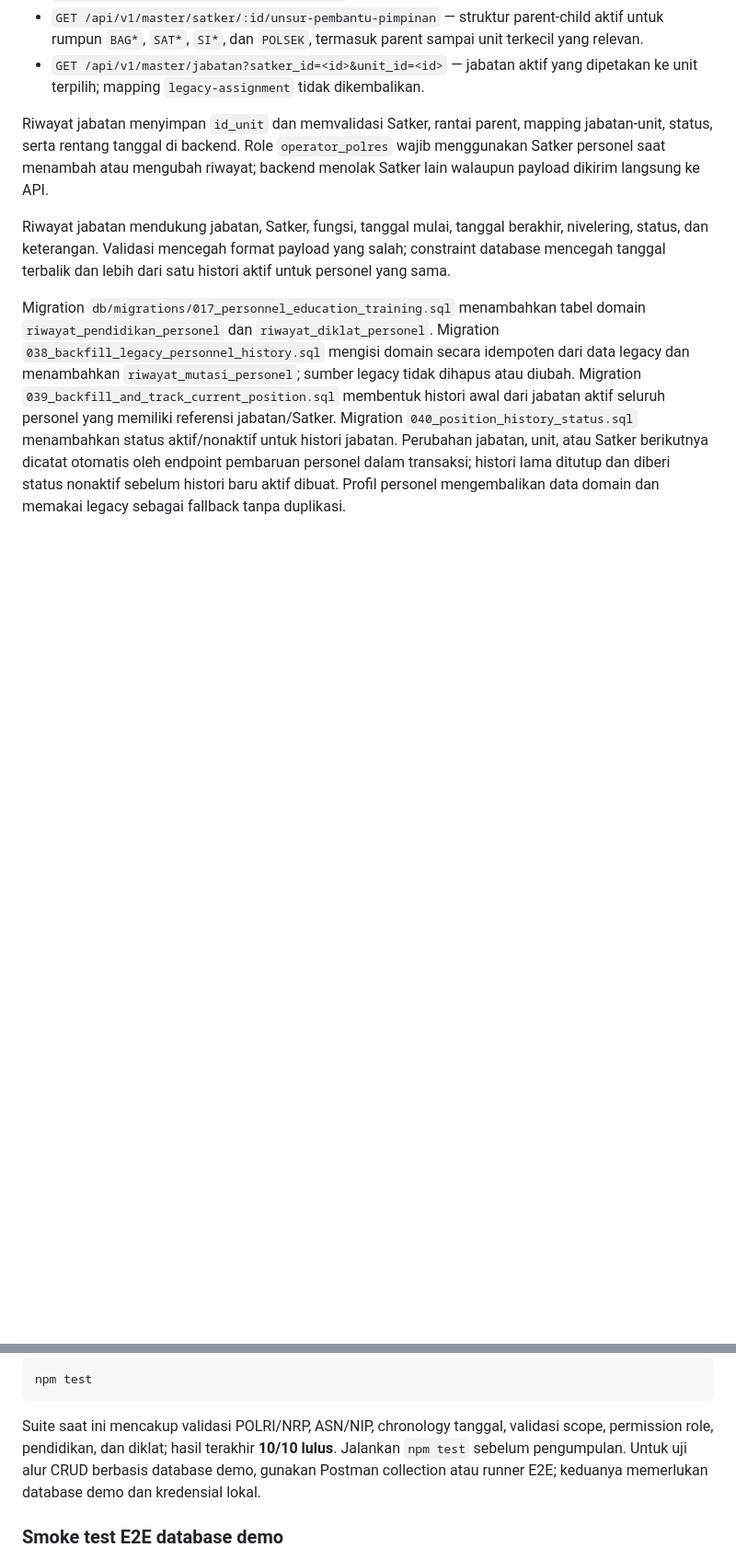
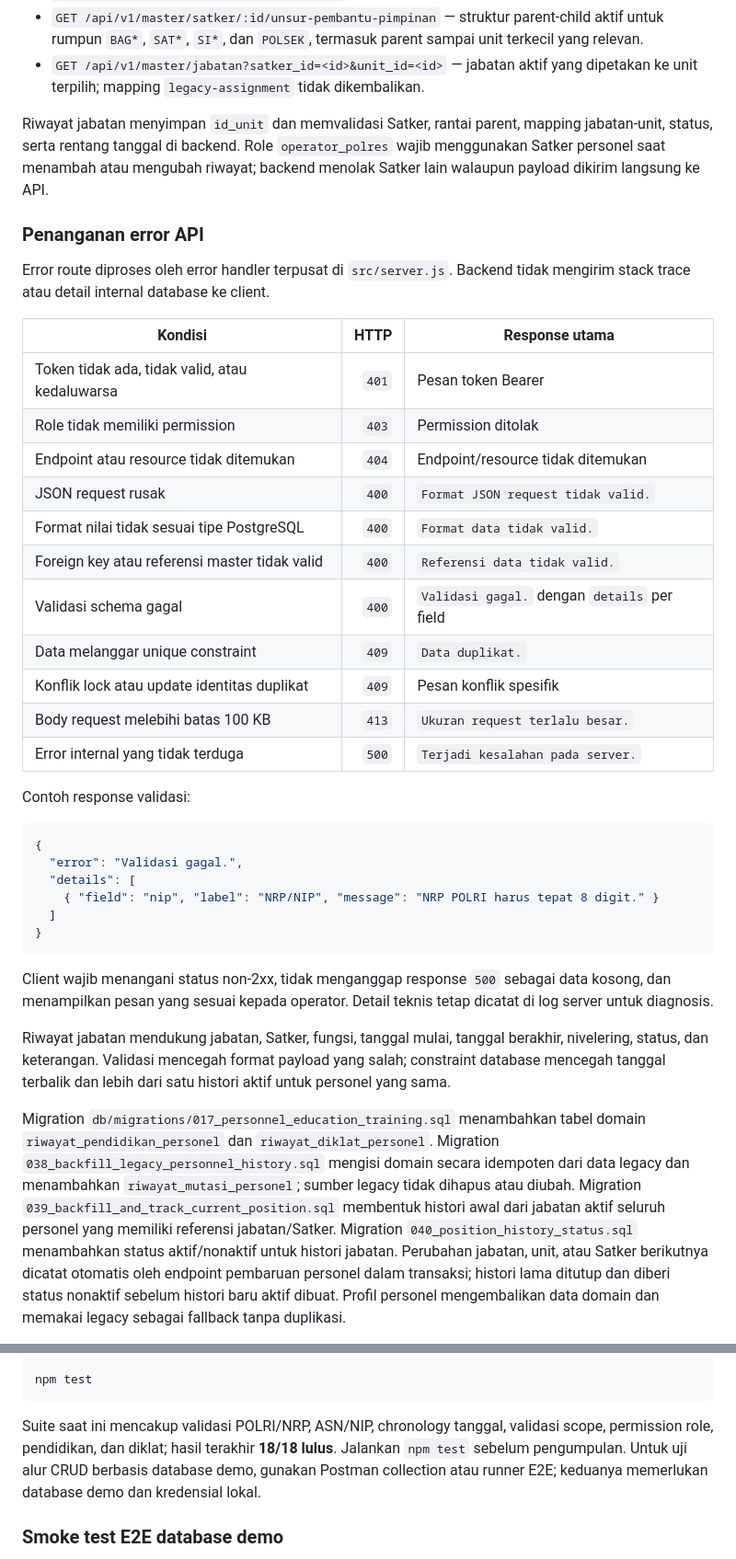
Before and after one commit to cicero78M/Backend_SDM_Test, a Markdown page: README.md, 2 parts joined by grey strips. Shown at 92% size. GitHub-like rendering; blank space fills up the shorter version.

Commit message:
docs: dokumentasikan error handling

````diff
--- a/README.md
+++ b/README.md
@@ -207,6 +207,40 @@ mapping jabatan-unit, status, serta rentang tanggal di backend. Role
 `operator_polres` wajib menggunakan Satker personel saat menambah atau mengubah
 riwayat; backend menolak Satker lain walaupun payload dikirim langsung ke API.
 
+### Penanganan error API
+
+Error route diproses oleh error handler terpusat di `src/server.js`. Backend tidak
+mengirim stack trace atau detail internal database ke client.
+
+| Kondisi | HTTP | Response utama |
+|---|---:|---|
+| Token tidak ada, tidak valid, atau kedaluwarsa | `401` | Pesan token Bearer |
+| Role tidak memiliki permission | `403` | Permission ditolak |
+| Endpoint atau resource tidak ditemukan | `404` | Endpoint/resource tidak ditemukan |
+| JSON request rusak | `400` | `Format JSON request tidak valid.` |
+| Format nilai tidak sesuai tipe PostgreSQL | `400` | `Format data tidak valid.` |
+| Foreign key atau referensi master tidak valid | `400` | `Referensi data tidak valid.` |
+| Validasi schema gagal | `400` | `Validasi gagal.` dengan `details` per field |
+| Data melanggar unique constraint | `409` | `Data duplikat.` |
+| Konflik lock atau update identitas duplikat | `409` | Pesan konflik spesifik |
+| Body request melebihi batas 100 KB | `413` | `Ukuran request terlalu besar.` |
+| Error internal yang tidak terduga | `500` | `Terjadi kesalahan pada server.` |
+
+Contoh response validasi:
+
+```json
+{
+  "error": "Validasi gagal.",
+  "details": [
+    { "field": "nip", "label": "NRP/NIP", "message": "NRP POLRI harus tepat 8 digit." }
+  ]
+}
+```
+
+Client wajib menangani status non-2xx, tidak menganggap response `500` sebagai
+data kosong, dan menampilkan pesan yang sesuai kepada operator. Detail teknis
+tetap dicatat di log server untuk diagnosis.
+
 Riwayat jabatan mendukung jabatan, Satker, fungsi, tanggal mulai, tanggal berakhir, nivelering, status, dan keterangan. Validasi mencegah format payload yang salah; constraint database mencegah tanggal terbalik dan lebih dari satu histori aktif untuk personel yang sama.
 
 Migration `db/migrations/017_personnel_education_training.sql` menambahkan tabel domain `riwayat_pendidikan_personel` dan `riwayat_diklat_personel`. Migration `038_backfill_legacy_personnel_history.sql` mengisi domain secara idempoten dari data legacy dan menambahkan `riwayat_mutasi_personel`; sumber legacy tidak dihapus atau diubah. Migration `039_backfill_and_track_current_position.sql` membentuk histori awal dari jabatan aktif seluruh personel yang memiliki referensi jabatan/Satker. Migration `040_position_history_status.sql` menambahkan status aktif/nonaktif untuk histori jabatan. Perubahan jabatan, unit, atau Satker berikutnya dicatat otomatis oleh endpoint pembaruan personel dalam transaksi; histori lama ditutup dan diberi status nonaktif sebelum histori baru aktif dibuat. Profil personel mengembalikan data domain dan memakai legacy sebagai fallback tanpa duplikasi.
@@ -351,7 +385,7 @@ npm test
 
 Suite saat ini mencakup validasi POLRI/NRP, ASN/NIP, chronology tanggal,
 validasi scope, permission role, pendidikan, dan diklat; hasil terakhir
-**10/10 lulus**. Jalankan `npm test` sebelum pengumpulan. Untuk uji alur
+**18/18 lulus**. Jalankan `npm test` sebelum pengumpulan. Untuk uji alur
 CRUD berbasis database demo, gunakan Postman collection atau runner E2E;
 keduanya memerlukan database demo dan kredensial lokal.
 
````
